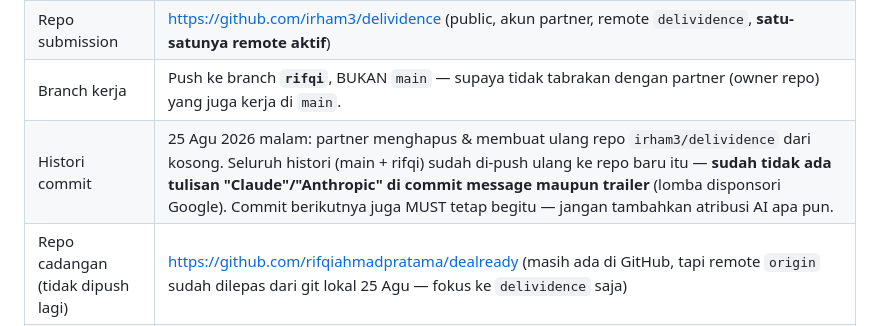
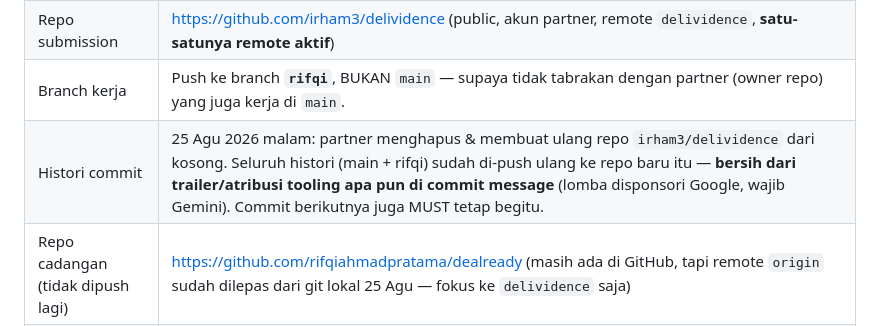
Before and after one commit to irham3/delividence, a Markdown page: CATATAN-LANJUTAN.md, the part around the change. GitHub-like rendering.

Commit message:
docs: hapus penyebutan tooling AI spesifik dari catatan lanjutan

```diff
--- a/CATATAN-LANJUTAN.md
+++ b/CATATAN-LANJUTAN.md
@@ -13,7 +13,7 @@ Ditulis **25 Agustus 2026, sore**. Baca file ini dulu sebelum menyentuh apa pun.
 | Sisa waktu kerja realistis | **~26–29 jam** |
 | Repo submission | <https://github.com/irham3/delividence> (public, akun partner, remote `delividence`, **satu-satunya remote aktif**) |
 | Branch kerja | Push ke branch **`rifqi`**, BUKAN `main` — supaya tidak tabrakan dengan partner (owner repo) yang juga kerja di `main`. |
-| Histori commit | 25 Agu 2026 malam: partner menghapus & membuat ulang repo `irham3/delividence` dari kosong. Seluruh histori (main + rifqi) sudah di-push ulang ke repo baru itu — **sudah tidak ada tulisan "Claude"/"Anthropic" di commit message maupun trailer** (lomba disponsori Google). Commit berikutnya juga MUST tetap begitu — jangan tambahkan atribusi AI apa pun. |
+| Histori commit | 25 Agu 2026 malam: partner menghapus & membuat ulang repo `irham3/delividence` dari kosong. Seluruh histori (main + rifqi) sudah di-push ulang ke repo baru itu — **bersih dari trailer/atribusi tooling apa pun di commit message** (lomba disponsori Google, wajib Gemini). Commit berikutnya juga MUST tetap begitu. |
 | Repo cadangan (tidak dipush lagi) | <https://github.com/rifqiahmadpratama/dealready> (masih ada di GitHub, tapi remote `origin` sudah dilepas dari git lokal 25 Agu — fokus ke `delividence` saja) |
 | Folder lokal | `C:\Users\ASUS\Projects\dealready` (nama folder sengaja dibiarkan lama) |
 | Test | **154 hijau** (`cd backend; ..\.venv\Scripts\python.exe -m pytest -q`) |
```
